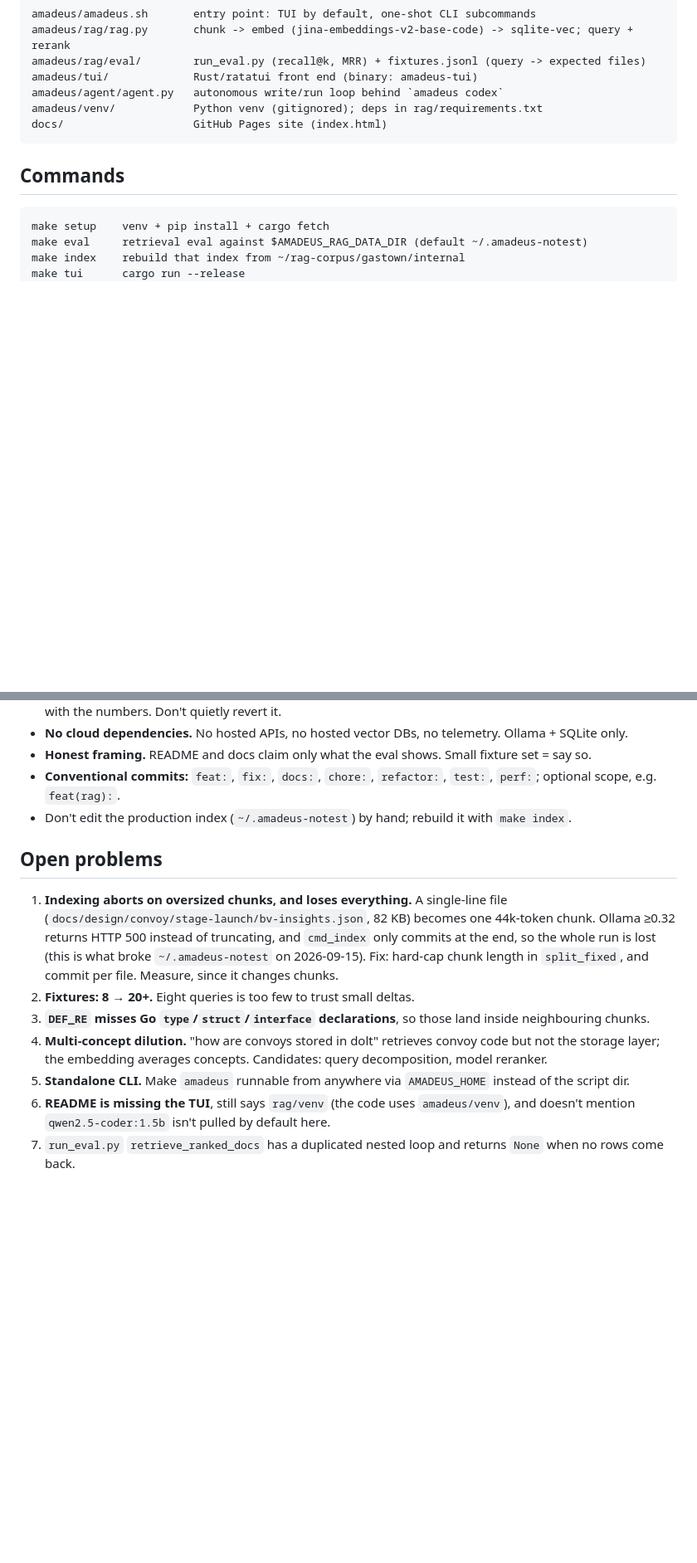
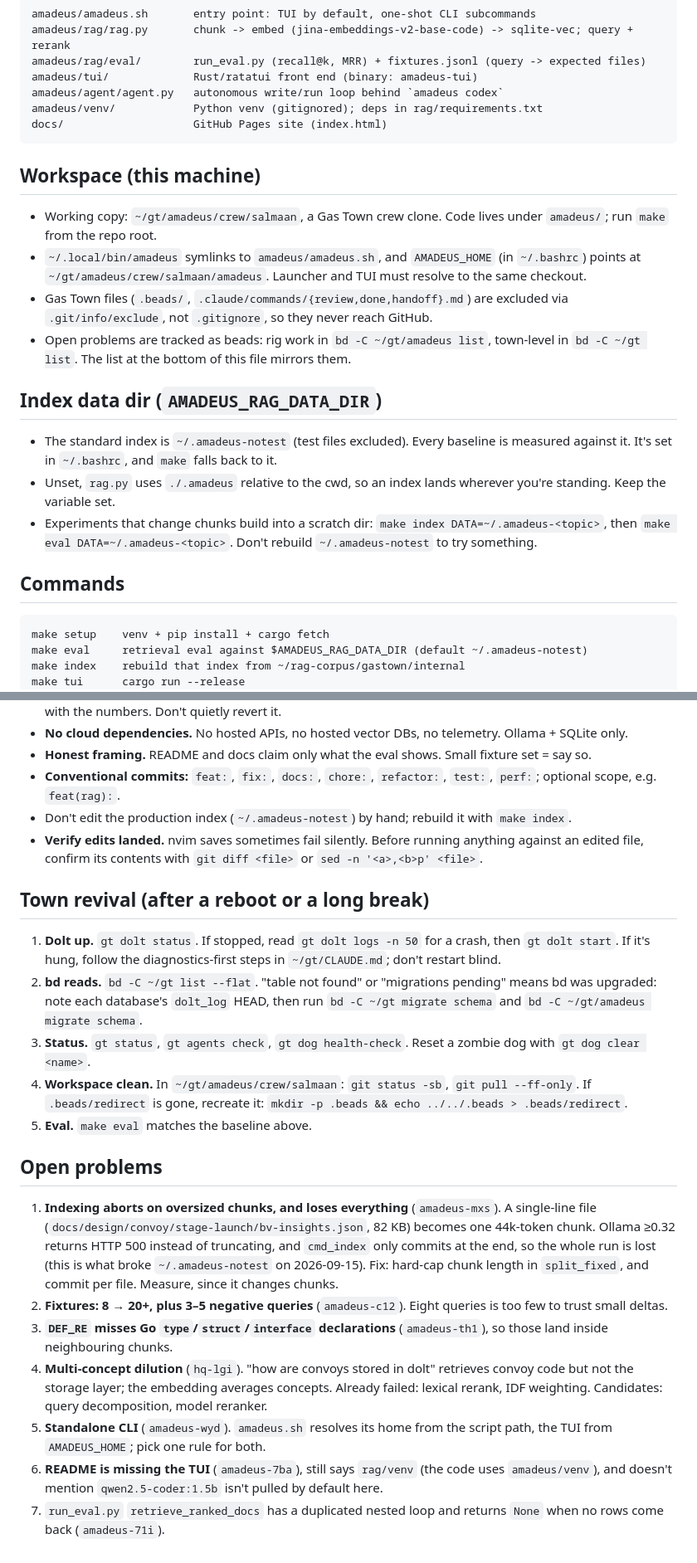
Before and after one commit to SalmaanShire365/AMADEUS, a Markdown page: CLAUDE.md, 2 parts joined by grey strips. Shown at 83% size. GitHub-like rendering; blank space fills up the shorter version.

Commit message:
docs: CLAUDE.md workspace layout, data-dir convention, town revival checklist
- add Workspace and AMADEUS_RAG_DATA_DIR sections, re-entry check, nvim save rule
- add Town revival checklist (Dolt, bd schema, status, workspace, eval)
- link open problems to their beads; note failed approaches for hq-lgi

Co-Authored-By: Claude Opus 5.5 <noreply@anthropic.com>

````diff
--- a/CLAUDE.md
+++ b/CLAUDE.md
@@ -15,6 +15,26 @@ amadeus/venv/            Python venv (gitignored); deps in rag/requirements.txt
 docs/                    GitHub Pages site (index.html)
 ```
 
+## Workspace (this machine)
+
+- Working copy: `~/gt/amadeus/crew/salmaan`, a Gas Town crew clone. Code lives under `amadeus/`;
+  run `make` from the repo root.
+- `~/.local/bin/amadeus` symlinks to `amadeus/amadeus.sh`, and `AMADEUS_HOME` (in `~/.bashrc`) points
+  at `~/gt/amadeus/crew/salmaan/amadeus`. Launcher and TUI must resolve to the same checkout.
+- Gas Town files (`.beads/`, `.claude/commands/{review,done,handoff}.md`) are excluded via
+  `.git/info/exclude`, not `.gitignore`, so they never reach GitHub.
+- Open problems are tracked as beads: rig work in `bd -C ~/gt/amadeus list`, town-level in
+  `bd -C ~/gt list`. The list at the bottom of this file mirrors them.
+
+## Index data dir (`AMADEUS_RAG_DATA_DIR`)
+
+- The standard index is `~/.amadeus-notest` (test files excluded). Every baseline is measured
+  against it. It's set in `~/.bashrc`, and `make` falls back to it.
+- Unset, `rag.py` uses `./.amadeus` relative to the cwd, so an index lands wherever you're standing.
+  Keep the variable set.
+- Experiments that change chunks build into a scratch dir: `make index DATA=~/.amadeus-<topic>`,
+  then `make eval DATA=~/.amadeus-<topic>`. Don't rebuild `~/.amadeus-notest` to try something.
+
 ## Commands
 
 ```
@@ -49,21 +74,40 @@ Reproduced 2026-10-01 from a fresh index build.
 - **Honest framing.** README and docs claim only what the eval shows. Small fixture set = say so.
 - **Conventional commits:** `feat:`, `fix:`, `docs:`, `chore:`, `refactor:`, `test:`, `perf:`; optional scope, e.g. `feat(rag):`.
 - Don't edit the production index (`~/.amadeus-notest`) by hand; rebuild it with `make index`.
+- **Verify edits landed.** nvim saves sometimes fail silently. Before running anything against an
+  edited file, confirm its contents with `git diff <file>` or `sed -n '<a>,<b>p' <file>`.
+
+## Town revival (after a reboot or a long break)
+
+1. **Dolt up.** `gt dolt status`. If stopped, read `gt dolt logs -n 50` for a crash, then
+   `gt dolt start`. If it's hung, follow the diagnostics-first steps in `~/gt/CLAUDE.md`; don't
+   restart blind.
+2. **bd reads.** `bd -C ~/gt list --flat`. "table not found" or "migrations pending" means bd was
+   upgraded: note each database's `dolt_log` HEAD, then run `bd -C ~/gt migrate schema` and
+   `bd -C ~/gt/amadeus migrate schema`.
+3. **Status.** `gt status`, `gt agents check`, `gt dog health-check`. Reset a zombie dog with
+   `gt dog clear <name>`.
+4. **Workspace clean.** In `~/gt/amadeus/crew/salmaan`: `git status -sb`, `git pull --ff-only`. If
+   `.beads/redirect` is gone, recreate it: `mkdir -p .beads && echo ../../.beads > .beads/redirect`.
+5. **Eval.** `make eval` matches the baseline above.
 
 ## Open problems
 
-1. **Indexing aborts on oversized chunks, and loses everything.** A single-line file
+1. **Indexing aborts on oversized chunks, and loses everything** (`amadeus-mxs`). A single-line file
    (`docs/design/convoy/stage-launch/bv-insights.json`, 82 KB) becomes one 44k-token chunk. Ollama ≥0.32
    returns HTTP 500 instead of truncating, and `cmd_index` only commits at the end, so the whole
    run is lost (this is what broke `~/.amadeus-notest` on 2026-09-15). Fix: hard-cap chunk length in
    `split_fixed`, and commit per file. Measure, since it changes chunks.
-2. **Fixtures: 8 → 20+.** Eight queries is too few to trust small deltas.
-3. **`DEF_RE` misses Go `type`/`struct`/`interface` declarations**, so those land inside
-   neighbouring chunks.
-4. **Multi-concept dilution.** "how are convoys stored in dolt" retrieves convoy code but not the
-   storage layer; the embedding averages concepts. Candidates: query decomposition, model reranker.
-5. **Standalone CLI.** Make `amadeus` runnable from anywhere via `AMADEUS_HOME` instead of the script dir.
-6. **README is missing the TUI**, still says `rag/venv` (the code uses `amadeus/venv`), and
-   doesn't mention `qwen2.5-coder:1.5b` isn't pulled by default here.
+2. **Fixtures: 8 → 20+, plus 3–5 negative queries** (`amadeus-c12`). Eight queries is too few to
+   trust small deltas.
+3. **`DEF_RE` misses Go `type`/`struct`/`interface` declarations** (`amadeus-th1`), so those land
+   inside neighbouring chunks.
+4. **Multi-concept dilution** (`hq-lgi`). "how are convoys stored in dolt" retrieves convoy code but
+   not the storage layer; the embedding averages concepts. Already failed: lexical rerank, IDF
+   weighting. Candidates: query decomposition, model reranker.
+5. **Standalone CLI** (`amadeus-wyd`). `amadeus.sh` resolves its home from the script path, the TUI
+   from `AMADEUS_HOME`; pick one rule for both.
+6. **README is missing the TUI** (`amadeus-7ba`), still says `rag/venv` (the code uses
+   `amadeus/venv`), and doesn't mention `qwen2.5-coder:1.5b` isn't pulled by default here.
 7. `run_eval.py` `retrieve_ranked_docs` has a duplicated nested loop and returns `None` when no
-   rows come back.
+   rows come back (`amadeus-71i`).
````
Also changed, not shown: other parts of CLAUDE.md (+5 -0 lines).
